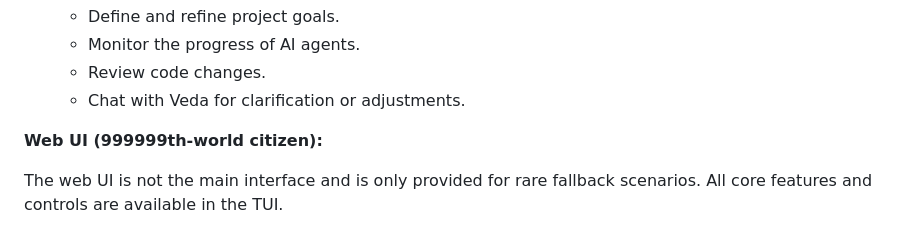
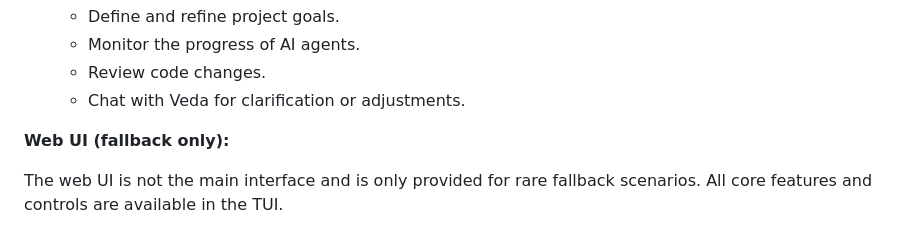
Before and after one commit to Zorlin/veda, a Markdown page: README.md, the part around the change. GitHub-like rendering.

Commit message:
docs: clarify Web UI as fallback only in README.md

```diff
--- a/README.md
+++ b/README.md
@@ -81,7 +81,7 @@ python3 main.py
     *   Review code changes.
     *   Chat with Veda for clarification or adjustments.
 
-**Web UI (999999th-world citizen):**
+**Web UI (fallback only):**
 
 The web UI is not the main interface and is only provided for rare fallback scenarios. All core features and controls are available in the TUI.
 
```
